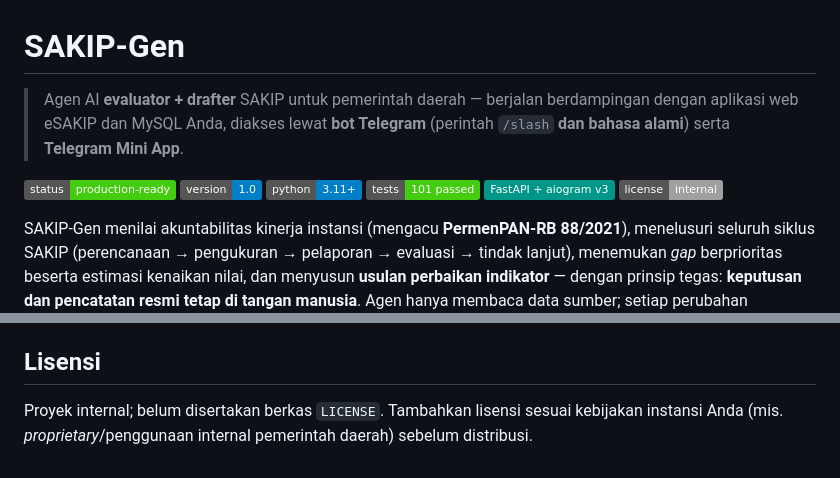
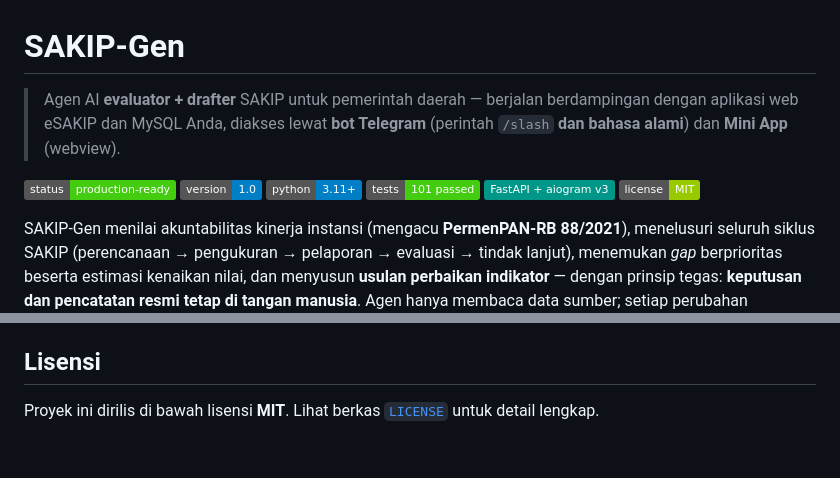
Before and after one commit to Syamsuddin/SAKIP-GEN, a Markdown page: README.md, 2 parts joined by grey strips. Drawn GitHub-style; badges without logos.

Commit message:
Update license badge and section to MIT in README

```diff
--- a/README.md
+++ b/README.md
@@ -1,13 +1,13 @@
 # SAKIP-Gen
 
-> Agen AI **evaluator + drafter** SAKIP untuk pemerintah daerah — berjalan berdampingan dengan aplikasi web eSAKIP dan MySQL Anda, diakses lewat **bot Telegram** (perintah `/slash` **dan bahasa alami**) serta **Telegram Mini App**.
+> Agen AI **evaluator + drafter** SAKIP untuk pemerintah daerah — berjalan berdampingan dengan aplikasi web eSAKIP dan MySQL Anda, diakses lewat **bot Telegram** (perintah `/slash` **dan bahasa alami**) dan **Mini App** (webview).
 
 ![status](https://img.shields.io/badge/status-production--ready-success)
 ![version](https://img.shields.io/badge/version-1.0-blue)
 ![python](https://img.shields.io/badge/python-3.11%2B-blue)
 ![tests](https://img.shields.io/badge/tests-101%20passed-success)
 ![framework](https://img.shields.io/badge/FastAPI%20%2B%20aiogram%20v3-009688)
-![license](https://img.shields.io/badge/license-internal-lightgrey)
+![license](https://img.shields.io/badge/license-MIT-green)
 
 SAKIP-Gen menilai akuntabilitas kinerja instansi (mengacu **PermenPAN-RB 88/2021**), menelusuri
 seluruh siklus SAKIP (perencanaan → pengukuran → pelaporan → evaluasi → tindak lanjut), menemukan
@@ -344,5 +344,4 @@ smoke test.
 4. Untuk perubahan skema/keamanan/perintah, perbarui dokumen terkait di `docs/`.
 
 ## Lisensi
-Proyek internal; belum disertakan berkas `LICENSE`. Tambahkan lisensi sesuai kebijakan instansi
-Anda (mis. *proprietary*/penggunaan internal pemerintah daerah) sebelum distribusi.
+Proyek ini dirilis di bawah lisensi **MIT**. Lihat berkas [`LICENSE`](LICENSE) untuk detail lengkap.
```
